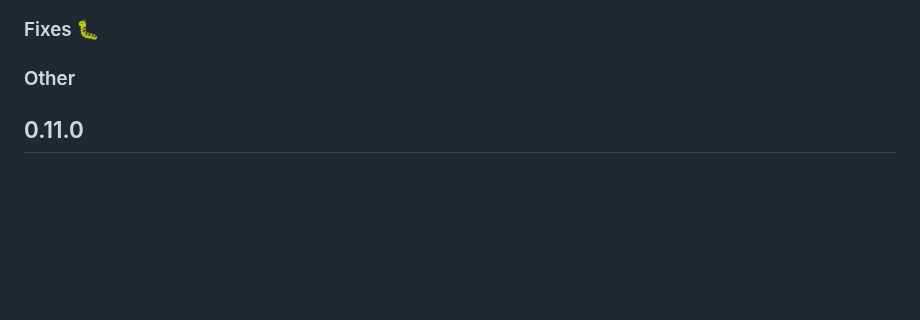
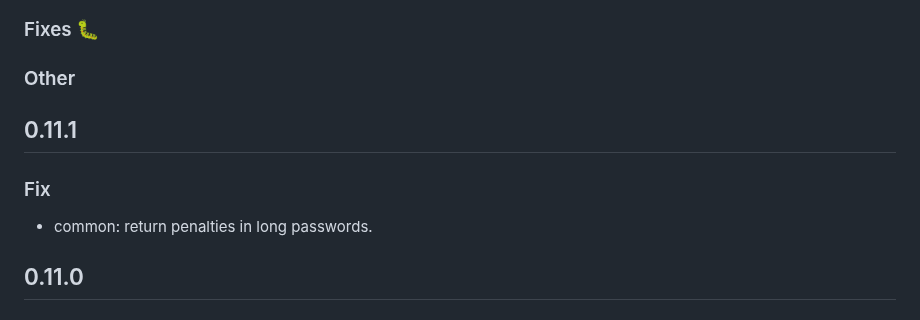
Before and after one commit to protonpass/proton-pass-common, a Markdown page: CHANGELOG.md, the part around the change. Drawn GitHub-style; blank space fills up the shorter version.

Commit message:
docs: update CHANGELOG

```diff
--- a/CHANGELOG.md
+++ b/CHANGELOG.md
@@ -5,6 +5,12 @@
 ### Fixes :bug:
 
 ### Other
+
+## 0.11.1
+
+### Fix
+
+- common: return penalties in long passwords.
 
 ## 0.11.0
 
```
